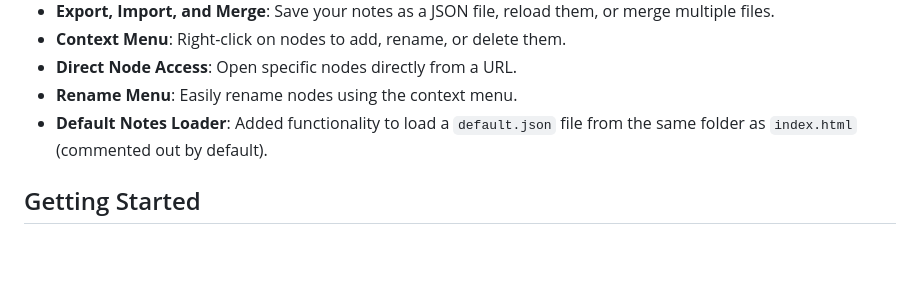
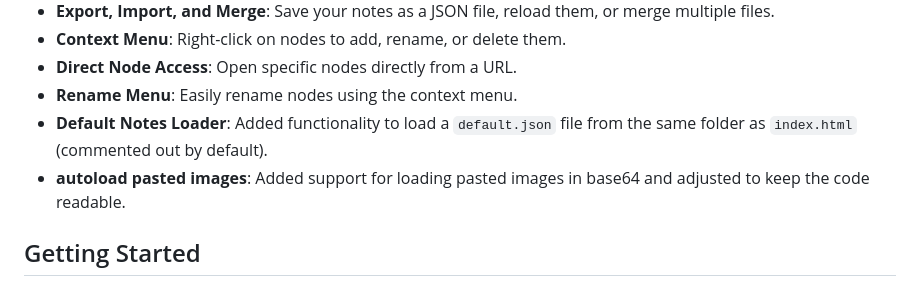
Before and after one commit to vroby65/OpenOSSID, a Markdown page: README.md, the part around the change. Drawn GitHub-style; blank space fills up the shorter version.

```diff
--- a/README.md
+++ b/README.md
@@ -18,6 +18,7 @@
 - **Direct Node Access**: Open specific nodes directly from a URL.
 - **Rename Menu**: Easily rename nodes using the context menu.
 - **Default Notes Loader**: Added functionality to load a `default.json` file from the same folder as `index.html` (commented out by default).
+- **autoload pasted images**: Added support for loading pasted images in base64 and adjusted to keep the code readable.
 
 ## Getting Started
 
```
